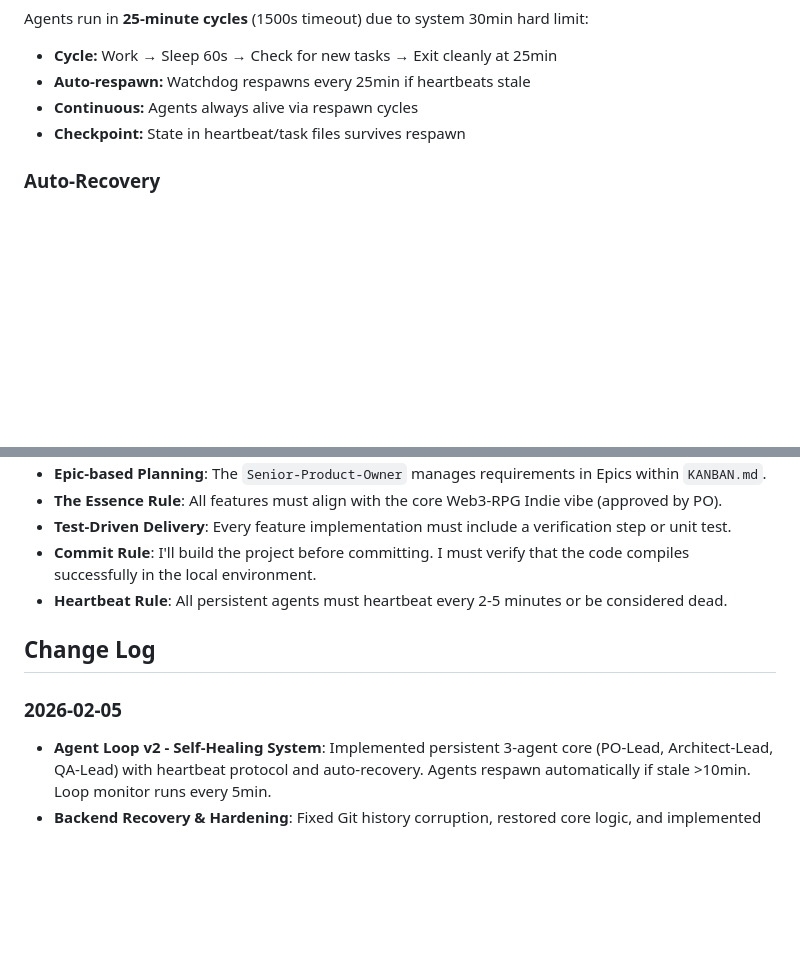
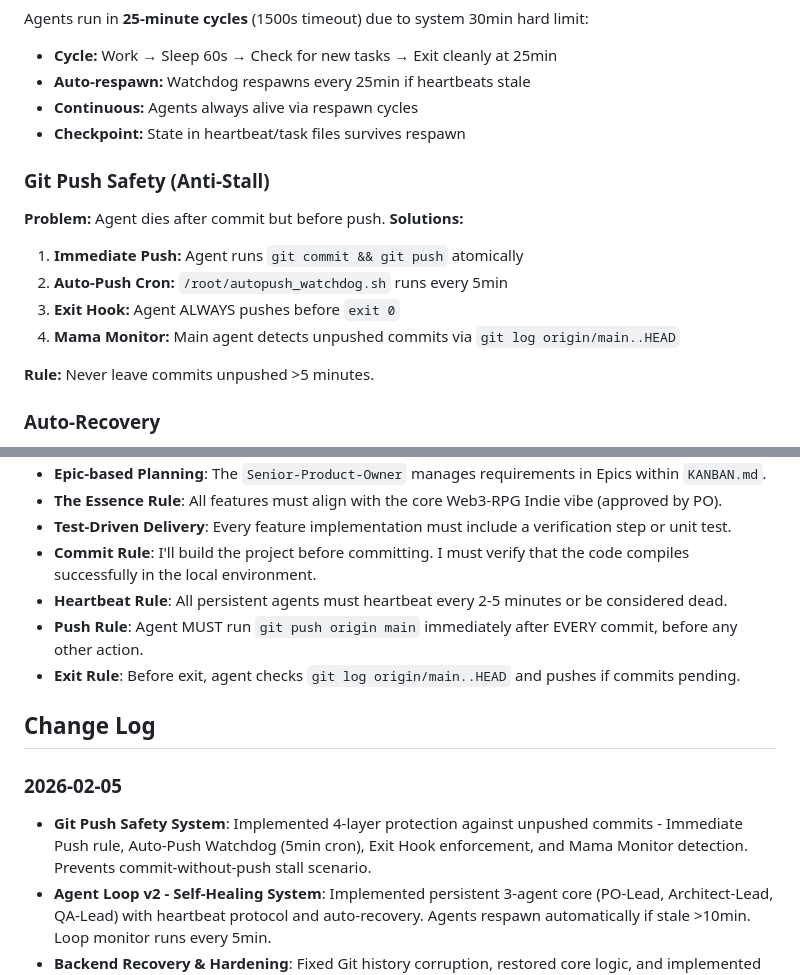
Before and after one commit to DomEscobar/EmpoweredPixels, a Markdown page: AGENTS.md, 2 parts joined by grey strips. Drawn GitHub-style; blank space fills up the shorter version.

Commit message:
docs: add Git Push Safety System
- Add 4-layer protection against unpushed commits
- Push Rule: atomic commit+push required
- Exit Hook: check unpushed before exit
- Auto-Push Watchdog: /root/autopush_watchdog.sh
- Mama Monitor: manual detection fallback

```diff
--- a/AGENTS.md
+++ b/AGENTS.md
@@ -36,6 +36,16 @@ Agents run in **25-minute cycles** (1500s timeout) due to system 30min hard limi
 - **Continuous:** Agents always alive via respawn cycles
 - **Checkpoint:** State in heartbeat/task files survives respawn
 
+### Git Push Safety (Anti-Stall)
+**Problem:** Agent dies after commit but before push.
+**Solutions:**
+1. **Immediate Push:** Agent runs `git commit && git push` atomically
+2. **Auto-Push Cron:** `/root/autopush_watchdog.sh` runs every 5min
+3. **Exit Hook:** Agent ALWAYS pushes before `exit 0`
+4. **Mama Monitor:** Main agent detects unpushed commits via `git log origin/main..HEAD`
+
+**Rule:** Never leave commits unpushed >5 minutes.
+
 ### Auto-Recovery
 - **Monitor:** `/root/agent_loop_monitor.sh` runs every 5 minutes
 - **Detection:** Agent stale after 10 minutes → marked dead
@@ -58,11 +68,14 @@ Agents run in **25-minute cycles** (1500s timeout) due to system 30min hard limi
 - **Test-Driven Delivery**: Every feature implementation must include a verification step or unit test.
 - **Commit Rule**: I'll build the project before committing. I must verify that the code compiles successfully in the local environment.
 - **Heartbeat Rule**: All persistent agents must heartbeat every 2-5 minutes or be considered dead.
+- **Push Rule**: Agent MUST run `git push origin main` immediately after EVERY commit, before any other action.
+- **Exit Rule**: Before exit, agent checks `git log origin/main..HEAD` and pushes if commits pending.
 
 ## Change Log
 
 ### 2026-02-05
 
+- **Git Push Safety System**: Implemented 4-layer protection against unpushed commits - Immediate Push rule, Auto-Push Watchdog (5min cron), Exit Hook enforcement, and Mama Monitor detection. Prevents commit-without-push stall scenario.
 - **Agent Loop v2 - Self-Healing System**: Implemented persistent 3-agent core (PO-Lead, Architect-Lead, QA-Lead) with heartbeat protocol and auto-recovery. Agents respawn automatically if stale >10min. Loop monitor runs every 5min.
 - **Backend Recovery & Hardening**: Fixed Git history corruption, restored core logic, and implemented security hardening (Auth, PWM Hashing).
 - **Mobile UX Sprint**: Implemented Sticky Bottom Nav and compact mobile UI.
```
